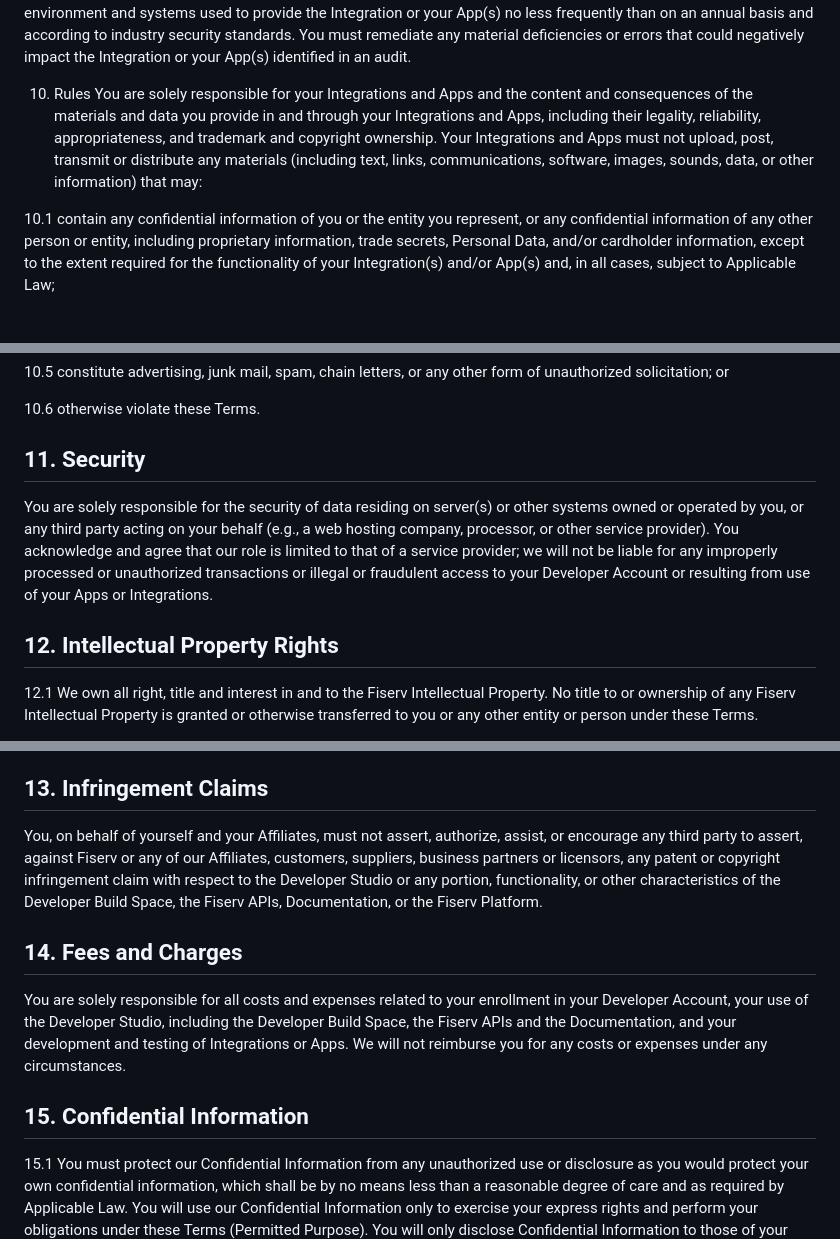
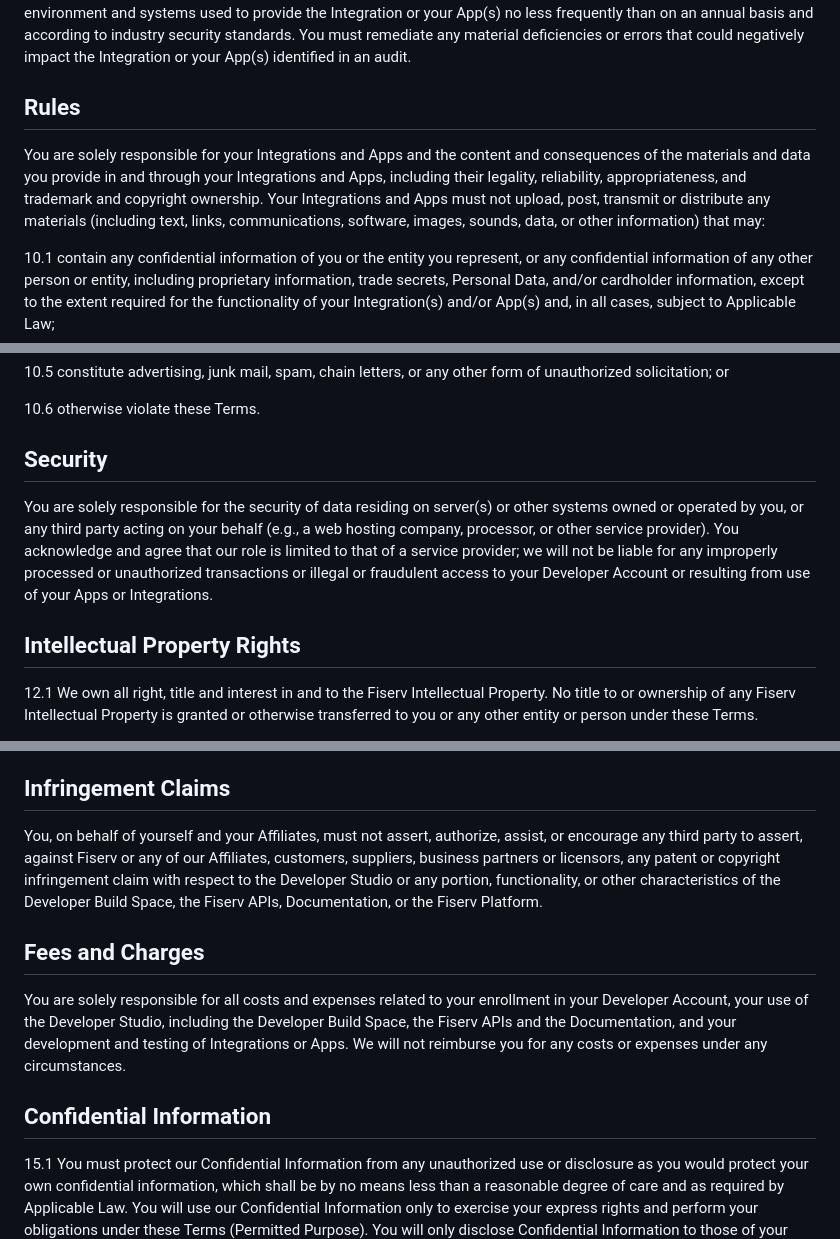
Before and after one commit to Fiserv/developer-studio-support, a Markdown page: docs/terms-of-use.md, 3 parts joined by grey strips. Drawn GitHub-style; blank space fills up the shorter version.

```diff
--- a/docs/terms-of-use.md
+++ b/docs/terms-of-use.md
@@ -152,7 +152,9 @@ As part of your building and using the Integrations, you will need to connect to
 
 9.7  You must implement and maintain effective distributed denial of service countermeasures in accordance with reasonable industry standards. Upon request, you will perform vulnerability scans or penetration tests on your infrastructure and on any network that transmits data through the Integration or your App(s) and entitlement reviews of your access controls, as they apply to the Integration or your App(s). You must promptly remediate any findings from these scans, tests, and reviews as soon as reasonably possible. You also must audit the security of your computing environment and systems used to provide the Integration or your App(s) no less frequently than on an annual basis and according to industry security standards. You must remediate any material deficiencies or errors that could negatively impact the Integration or your App(s) identified in an audit.
 
-10. Rules You are solely responsible for your Integrations and Apps and the content and consequences of the materials and data you provide in and through your Integrations and Apps, including their legality, reliability, appropriateness, and trademark and copyright ownership. Your Integrations and Apps must not upload, post, transmit or distribute any materials (including text, links, communications, software, images, sounds, data, or other information) that may:
+## Rules
+
+You are solely responsible for your Integrations and Apps and the content and consequences of the materials and data you provide in and through your Integrations and Apps, including their legality, reliability, appropriateness, and trademark and copyright ownership. Your Integrations and Apps must not upload, post, transmit or distribute any materials (including text, links, communications, software, images, sounds, data, or other information) that may:
 
 10.1  contain any confidential information of you or the entity you represent, or any confidential information of any other person or entity, including proprietary information, trade secrets, Personal Data, and/or cardholder information, except to the extent required for the functionality of your Integration(s) and/or App(s) and, in all cases, subject to Applicable Law;
 
@@ -166,11 +168,11 @@ As part of your building and using the Integrations, you will need to connect to
 
 10.6  otherwise violate these Terms.
 
-## 11.  Security
+## Security
 
 You are solely responsible for the security of data residing on server(s) or other systems owned or operated by you, or any third party acting on your behalf (e.g., a web hosting company, processor, or other service provider). You acknowledge and agree that our role is limited to that of a service provider; we will not be liable for any improperly processed or unauthorized transactions or illegal or fraudulent access to your Developer Account or resulting from use of your Apps or Integrations.
 
-## 12.  Intellectual Property Rights
+## Intellectual Property Rights
 
 12.1  We own all right, title and interest in and to the Fiserv Intellectual Property. No title to or ownership of any Fiserv Intellectual Property is granted or otherwise transferred to you or any other entity or person under these Terms.
 
@@ -178,15 +180,15 @@ You are solely responsible for the security of data residing on server(s) or oth
 
 12.3  Except as set forth in this Section 12.3, nothing in these Terms grants you any rights to use any Fiserv Marks. We grant to you a nonexclusive, non-sublicensable, nontransferable, revocable, limited license during the term of these Terms to use the Fiserv Marks solely in connection with and for purposes of developing and testing your Integrations or Apps in accordance these Terms. All uses of any Fiserv Marks shall inure to our benefit. You shall not, and shall not authorize or assist any third party to (1) use the Fiserv Marks except as expressly authorized by this Section 12.3, (2) take any actions inconsistent with our ownership of the Fiserv Marks and any associated registrations (including by using, registering or attempting to register any Fiserv Marks or trademarks or domain names that are confusingly similar to any of the Fiserv Marks), or attack the validity of the Fiserv Marks or Fiserv’s ownership thereof, or (3) use or create a combination mark consisting of one or more of Fiserv Marks.
 
-## 13.  Infringement Claims
+## Infringement Claims
 
 You, on behalf of yourself and your Affiliates, must not assert, authorize, assist, or encourage any third party to assert, against Fiserv or any of our Affiliates, customers, suppliers, business partners or licensors, any patent or copyright infringement claim with respect to the Developer Studio or any portion, functionality, or other characteristics of the Developer Build Space, the Fiserv APIs, Documentation, or the Fiserv Platform.
 
-## 14.  Fees and Charges
+## Fees and Charges
 
 You are solely responsible for all costs and expenses related to your enrollment in your Developer Account, your use of the Developer Studio, including the Developer Build Space, the Fiserv APIs and the Documentation, and your development and testing of Integrations or Apps. We will not reimburse you for any costs or expenses under any circumstances.
 
-## 15.  Confidential Information
+## Confidential Information
 
 15.1  You must protect our Confidential Information from any unauthorized use or disclosure as you would protect your own confidential information, which shall be by no means less than a reasonable degree of care and as required by Applicable Law. You will use our Confidential Information only to exercise your express rights and perform your obligations under these Terms (Permitted Purpose). You will only disclose Confidential Information to those of your employees and independent contractors (and other persons or entities with our prior written consent) who have a direct “need to know” for the Permitted Purpose and who are subject to written obligations of confidentiality which are no less restrictive than those contained in these Terms. You shall be responsible for any breach of this Section 15 by any such individuals or entities.
 
```
Also changed, not shown: other parts of docs/terms-of-use.md (+17 -17 lines), docs/privacy-notice.md (+0 -13 lines).
